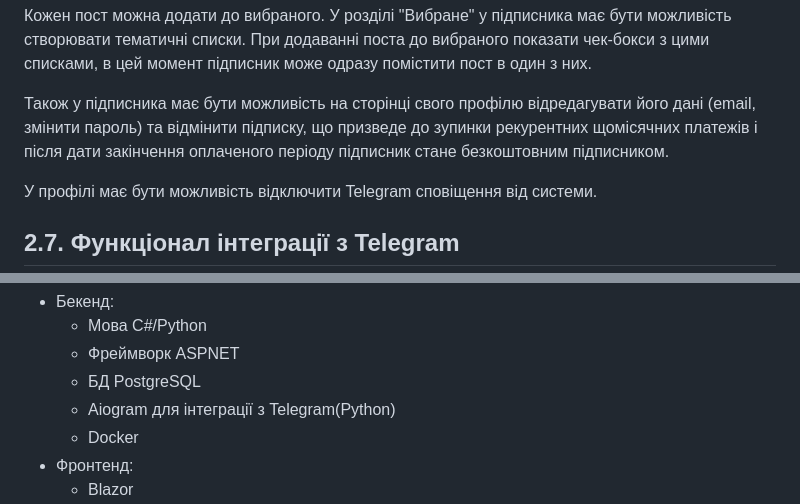
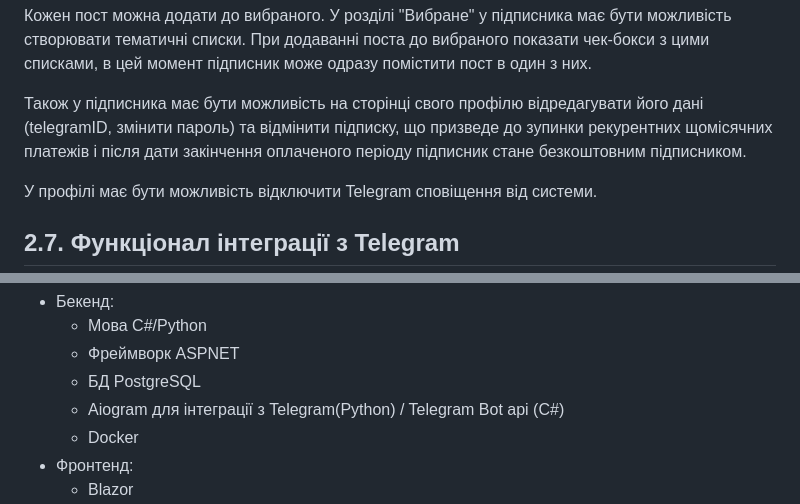
Before and after one commit to Invop/Pract2024, a Markdown page: patr.md, 2 parts joined by grey strips. Rendered like a GitHub page.

```diff
--- a/patr.md
+++ b/patr.md
@@ -142,7 +143,7 @@ SOON.
 
 Кожен пост можна додати до вибраного. У розділі "Вибране" у підписника має бути можливість створювати тематичні списки. При додаванні поста до вибраного показати чек-бокси з цими списками, в цей момент підписник може одразу помістити пост в один з них.
 
-Також у підписника має бути можливість на сторінці свого профілю відредагувати його дані (email, змінити пароль) та відмінити підписку, що призведе до зупинки рекурентних щомісячних платежів і після дати закінчення оплаченого періоду підписник стане безкоштовним підписником.
+Також у підписника має бути можливість на сторінці свого профілю відредагувати його дані (telegramID, змінити пароль) та відмінити підписку, що призведе до зупинки рекурентних щомісячних платежів і після дати закінчення оплаченого періоду підписник стане безкоштовним підписником.
 
 У профілі має бути можливість відключити Telegram сповіщення від системи.
 
@@ -165,7 +166,7 @@ SOON.
     -   Мова C#/Python
     -   Фреймворк ASPNET
     -   БД PostgreSQL
-    -   Aiogram для інтеграції з Telegram(Python)
+    -   Aiogram для інтеграції з Telegram(Python) / Telegram Bot api (C#)
     -   Docker
 -   Фронтенд:
 	 - Blazor
```
Also changed, not shown: other parts of patr.md (+5 -4 lines).
